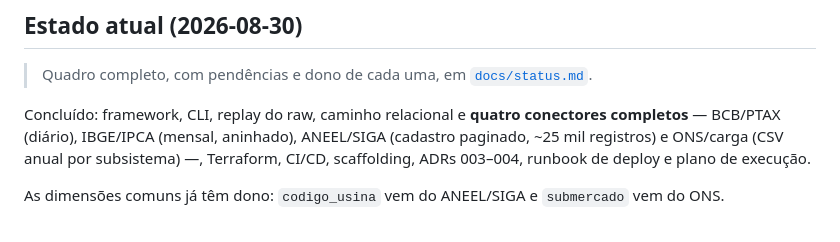
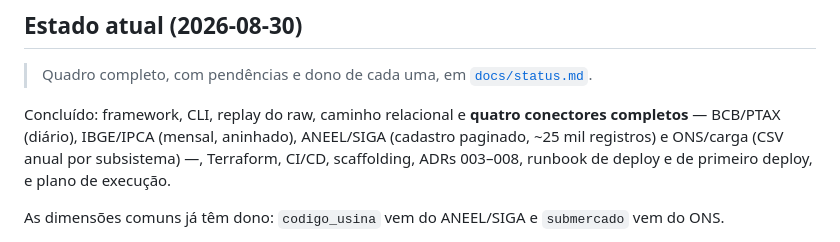
Before and after one commit to nessenergy/Alupdatalake, a Markdown page: AGENTS.md, the part around the change. Rendered like a GitHub page.

```diff
--- a/AGENTS.md
+++ b/AGENTS.md
@@ -140,7 +140,7 @@ Concluído: framework, CLI, replay do raw, caminho relacional e **quatro
 conectores completos** — BCB/PTAX (diário),
 IBGE/IPCA (mensal, aninhado), ANEEL/SIGA (cadastro paginado, ~25 mil registros)
 e ONS/carga (CSV anual por subsistema) —, Terraform, CI/CD, scaffolding,
-ADRs 003–004, runbook de deploy e plano de execução.
+ADRs 003–008, runbook de deploy e de primeiro deploy, e plano de execução.
 
 As dimensões comuns já têm dono: `codigo_usina` vem do ANEEL/SIGA e
 `submercado` vem do ONS.
```
Also changed, not shown: docs/status.md (+5 -4 lines).
